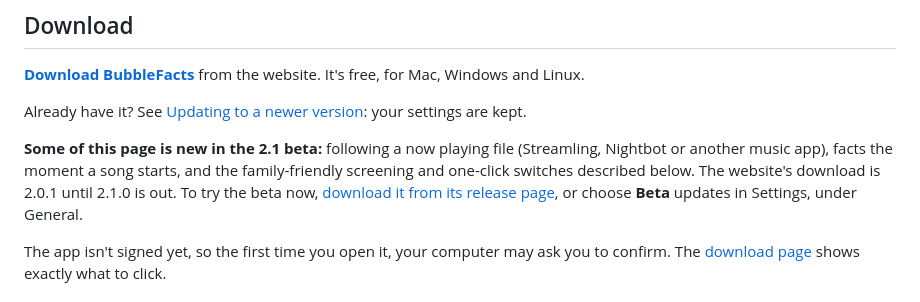
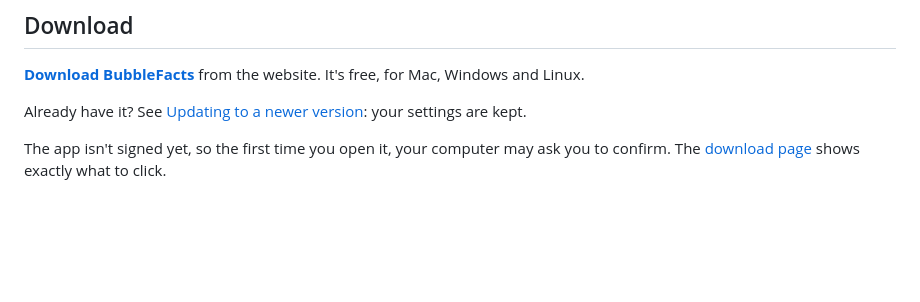
Before and after one commit to frolicchris/bubblefacts, a Markdown page: README.md, the part around the change. GitHub-like rendering; blank space fills up the shorter version.

Commit message:
README: drop the 2.1 beta note when 2.1.0 ships
The README's 2.1 text moved to main in #326 with a note marking it as
beta; this PR merges at 2.1.0 final, so it removes the note.

Co-Authored-By: Claude Opus 5.5 <noreply@anthropic.com>

```diff
--- a/README.md
+++ b/README.md
@@ -23,13 +23,6 @@ an AI coding agent: see [AI disclosure](#ai-disclosure).
 the website. It's free, for Mac, Windows and Linux.
 
 Already have it? See [Updating to a newer version](https://bubblefacts.frolic.org/download.html#update): your settings are kept.
-
-**Some of this page is new in the 2.1 beta:** following a now playing file
-(Streamling, Nightbot or another music app), facts the moment a song starts,
-and the family-friendly screening and one-click switches described below. The
-website's download is 2.0.1 until 2.1.0 is out. To try the beta now,
-[download it from its release page](https://github.com/frolicchris/bubblefacts/releases/tag/v2.1.0-beta.2),
-or choose **Beta** updates in Settings, under General.
 
 The app isn't signed yet, so the first time you open it, your computer may
 ask you to confirm. The [download page](https://bubblefacts.frolic.org/download.html#first-launch)
```
